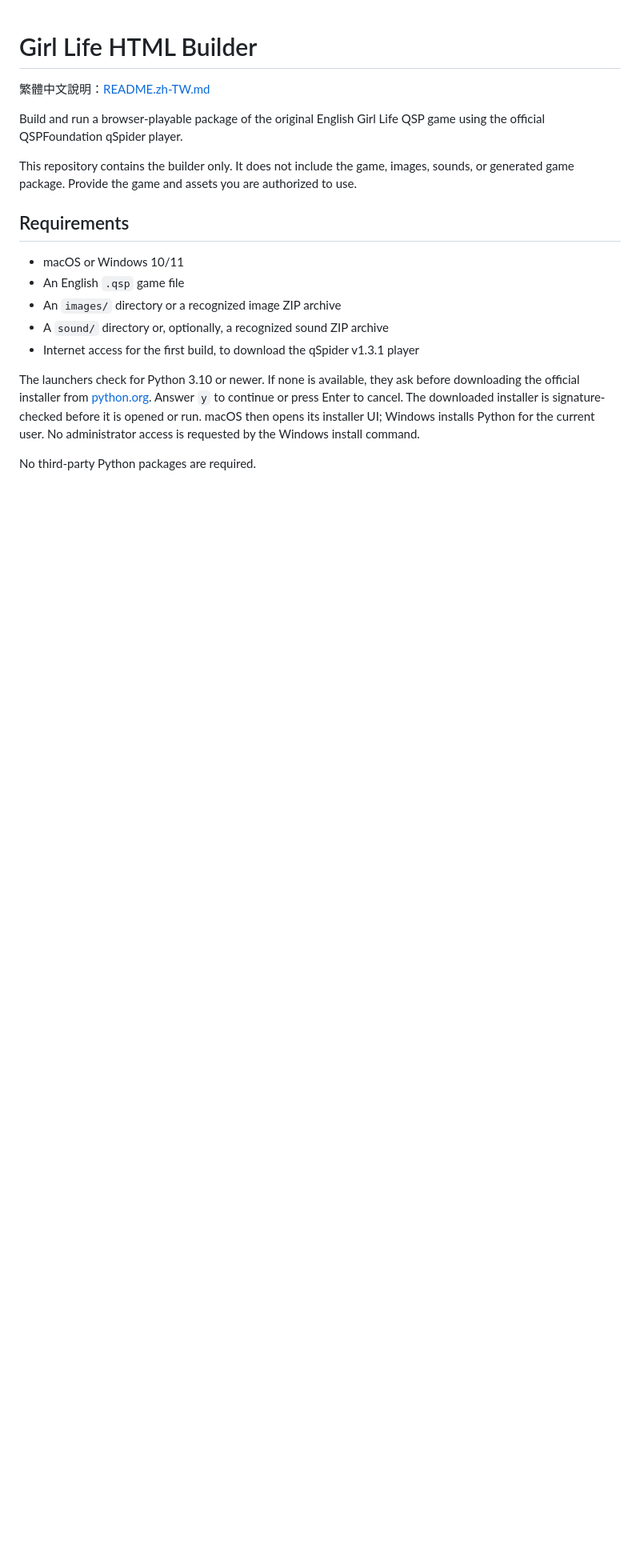
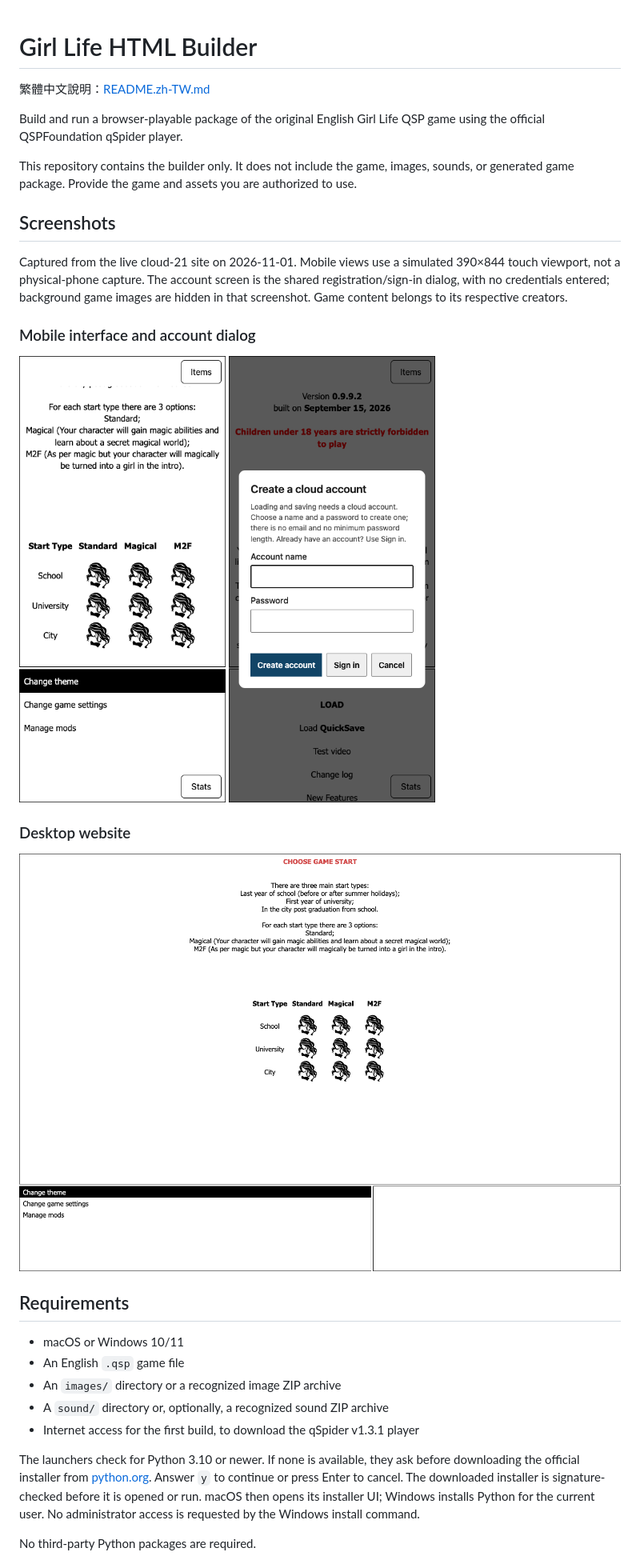
Before and after one commit to samttoo22-MewCat/GirlLife2HTML, a Markdown page: README.md, the part around the change. Shown at 80% size. Drawn GitHub-style; pictures changed too: docs/screenshots/account-interface.png (added), docs/screenshots/mobile-interface.png (added), docs/screenshots/website-interface.png (added); blank space fills up the shorter version.

Commit message:
Add mobile account and desktop screenshots

```diff
--- a/README.md
+++ b/README.md
@@ -5,6 +5,18 @@
 Build and run a browser-playable package of the original English Girl Life QSP game using the official QSPFoundation qSpider player.
 
 This repository contains the builder only. It does not include the game, images, sounds, or generated game package. Provide the game and assets you are authorized to use.
+
+## Screenshots
+
+Captured from the live cloud-21 site on 2026-11-01. Mobile views use a simulated 390×844 touch viewport, not a physical-phone capture. The account screen is the shared registration/sign-in dialog, with no credentials entered; background game images are hidden in that screenshot. Game content belongs to its respective creators.
+
+### Mobile interface and account dialog
+
+<img src="docs/screenshots/mobile-interface.png" alt="Mobile interface with scrollable character-creation table and Items/Stats controls" width="300"> <img src="docs/screenshots/account-interface.png" alt="Cloud account registration and sign-in dialog" width="300">
+
+### Desktop website
+
+![Desktop website at 1440×1000](docs/screenshots/website-interface.png)
 
 ## Requirements
 
```
Also changed, not shown: README.zh-TW.md (+12 -0 lines).
